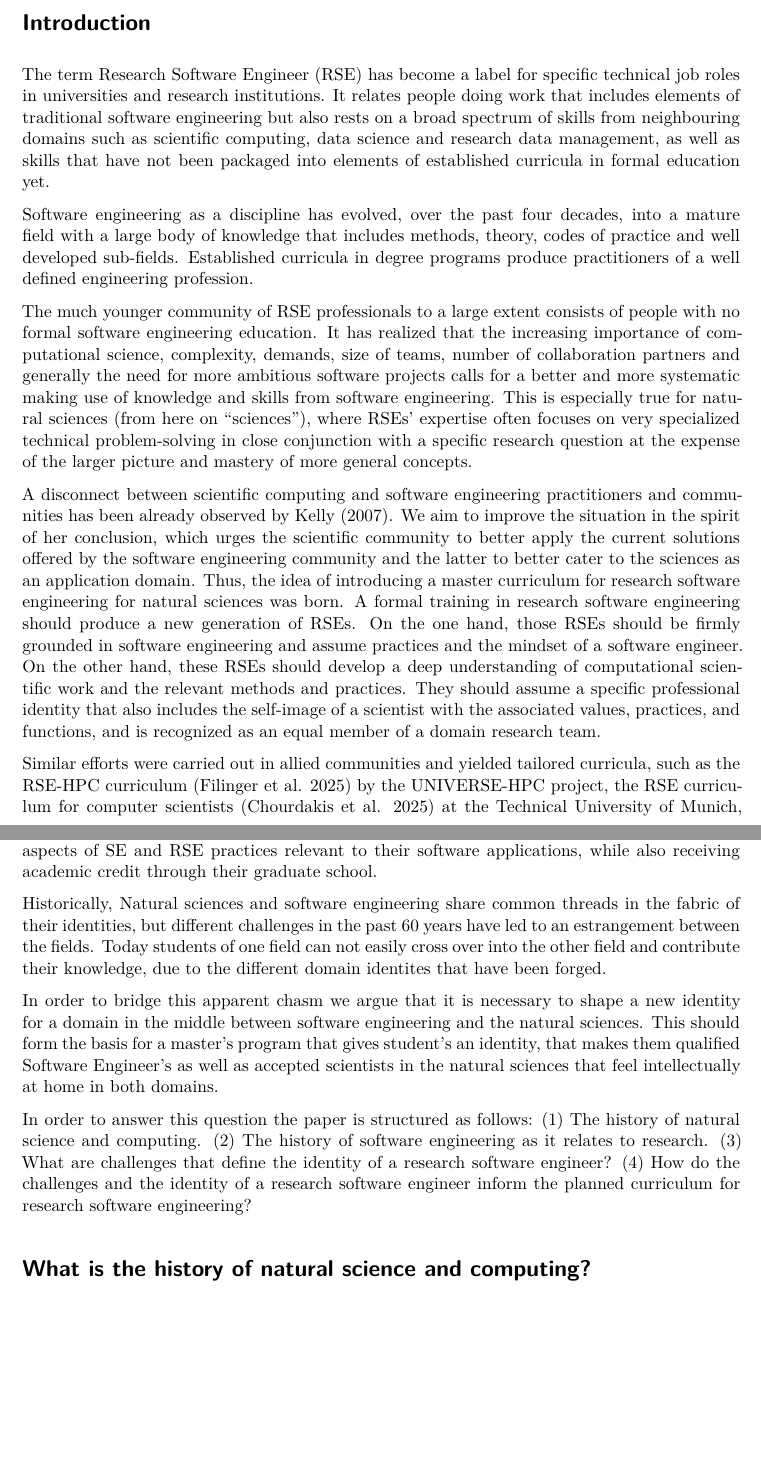
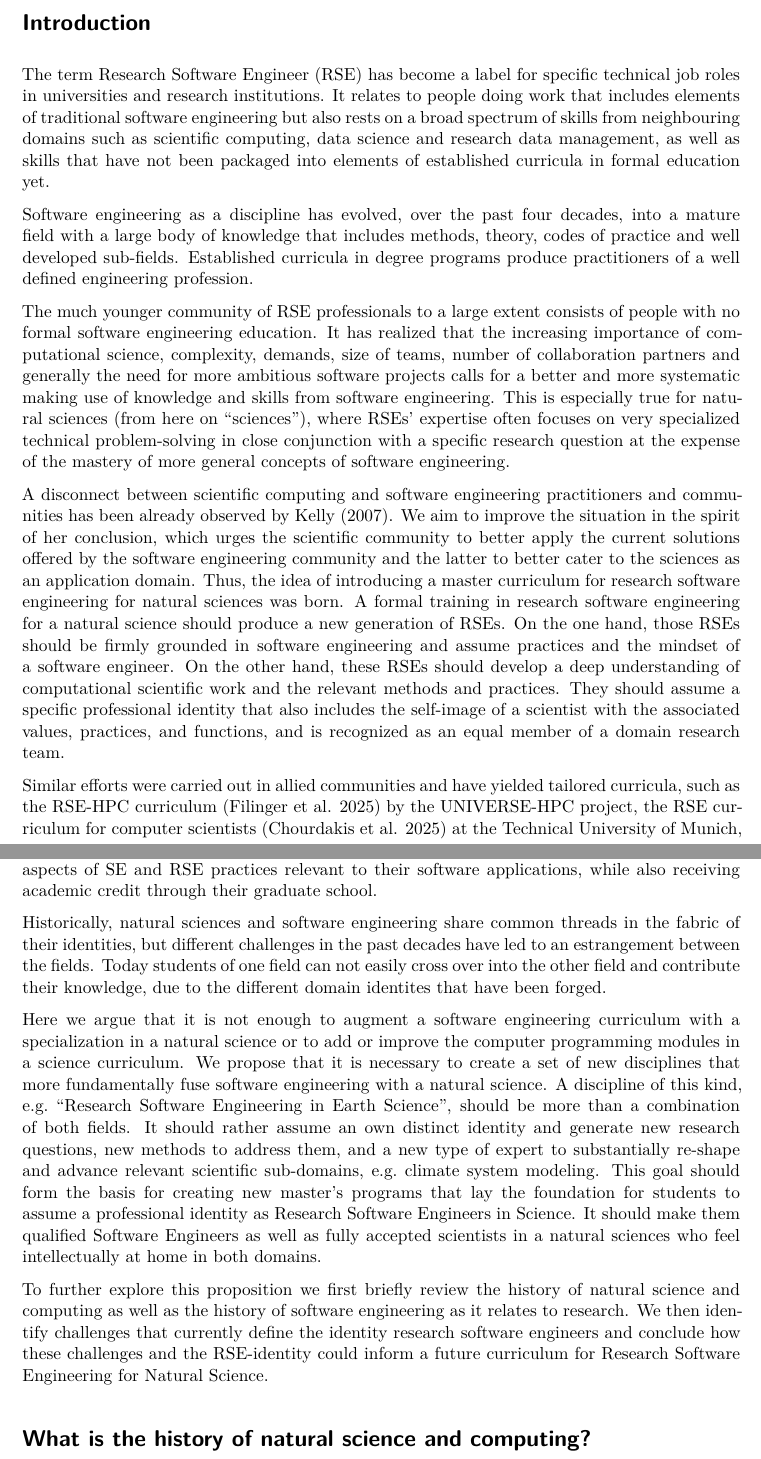
Before and after one commit to the-teachingRSE-project/RSECurriculum4NaturalScience, a Quarto document (index.qmd): two parts of pages 1 and 2 of 9 before the commit and two parts of pages 1 and 2 of 10 after it, joined at a grey line, cut so that both start at the same text, the shorter picture padded with empty space. Rendered offline with R 4.5, knitr and Pandoc in place of Quarto, then LaTeX, with nearby package versions.

Commit message:
3rd pass introduction

```diff
--- a/index.qmd
+++ b/index.qmd
@@ -24,7 +24,7 @@ editor:
 
 The term Research Software Engineer (RSE) has become a label
 for specific technical job roles in universities and research institutions.
-It relates people doing work that includes elements of traditional software engineering
+It relates to people doing work that includes elements of traditional software engineering
 but also rests on a broad spectrum of skills from neighbouring domains
 such as scientific computing, data science and research data management,
 as well as skills that have not been packaged into elements of established curricula in formal education yet.
@@ -43,7 +43,7 @@ and more systematic making use of knowledge and skills from software engineering
 This is especially true for natural sciences (from here on "sciences"),
 where RSEs' expertise often focuses on very specialized technical
 problem-solving in close conjunction with a specific research question
-at the expense of the larger picture and mastery of more general concepts.
+at the expense of the mastery of more general concepts of software engineering.
 
 A disconnect between scientific computing and software engineering
 practitioners and communities has been already observed by @Kelly2007.
@@ -52,14 +52,14 @@ which urges the scientific community to better apply the current solutions
 offered by the software engineering community and the latter to better cater
 to the sciences as an application domain.
 Thus, the idea of introducing a master curriculum for research software engineering for natural sciences was born.
-A formal training in research software engineering should produce a new generation of RSEs.
+A formal training in research software engineering for a natural science should produce a new generation of RSEs.
 On the one hand, those RSEs should be firmly grounded in software engineering and assume practices and the mindset of a software engineer.
 On the other hand, these RSEs should develop a deep understanding of computational scientific work and the relevant methods and practices.
 They should assume a specific professional identity that also includes
 the self-image of a scientist with the associated values, practices,
 and functions, and is recognized as an equal member of a domain research team.
 
-Similar efforts were carried out in allied communities and yielded tailored curricula,
+Similar efforts were carried out in allied communities and have yielded tailored curricula,
 such as the RSE-HPC curriculum [@Filinger2025] by the UNIVERSE-HPC project,
 the RSE curriculum for computer scientists [@Chourdakis2025] at the Technical University of Munich,
 the Simulation Software Engineering course [@Uekermann2021] at the University of Stuttgart,
@@ -75,20 +75,26 @@ Such a curriculum would also be of interest to train natural science Ph.D. candi
 in specific aspects of SE and RSE practices relevant to their software applications,
 while also receiving academic credit through their graduate school.
 
-Historically, Natural sciences and software engineering share common threads in the fabric of their identities,
-but different challenges in the past 60 years have led to an estrangement between the fields.
+Historically, natural sciences and software engineering share common threads in the fabric of their identities,
+but different challenges in the past decades have led to an estrangement between the fields.
 Today students of one field can not easily cross over into the other field and contribute their knowledge,
 due to the different domain identites that have been forged.
 
-In order to bridge this apparent chasm we argue that it is necessary to shape a new identity for a domain in the middle between software engineering and the natural sciences.
-This should form the basis for a master's program that gives student's an identity,
-that makes them qualified Software Engineer's as well as accepted scientists in the natural sciences that feel intellectually at home in both domains.
+Here we argue that it is not enough to augment a software engineering curriculum with a specialization in a natural science
+or to add or improve the computer programming modules in a science curriculum.
+We propose that it is necessary to create a set of new disciplines that more fundamentally fuse software engineering with a natural science.
+A discipline of this kind, e.g. "Research Software Engineering in Earth Science", should be more than a combination of both fields.
+It should rather assume an own distinct identity
+and generate new research questions, new methods to address them,
+and a new type of expert to substantially re-shape and advance relevant scientific sub-domains, e.g. climate system modeling.
+This goal should form the basis for creating new  master's programs that lay the foundation for students to assume a professional identity as Research Software Engineers in Science.
+It should make them qualified Software Engineers as well as fully accepted scientists in a natural sciences who feel intellectually at home in both domains.
 
-In order to answer this question the paper is structured as follows:
-(1) The history of natural science and computing.
-(2) The history of software engineering as it relates to research.
-(3) What are challenges that define the identity of a research software engineer?
-(4) How do the challenges and the identity of a research software engineer inform the planned curriculum for research software engineering?
+To further explore this proposition we first briefly review
+the history of natural science and computing
+as well as the history of software engineering as it relates to research.
+We then identify challenges that currently define the identity research software engineers and
+conclude  how these challenges and the RSE-identity could inform a future curriculum for Research Software Engineering for Natural Science.
 
 # What is the history of natural science and computing?
 
```
